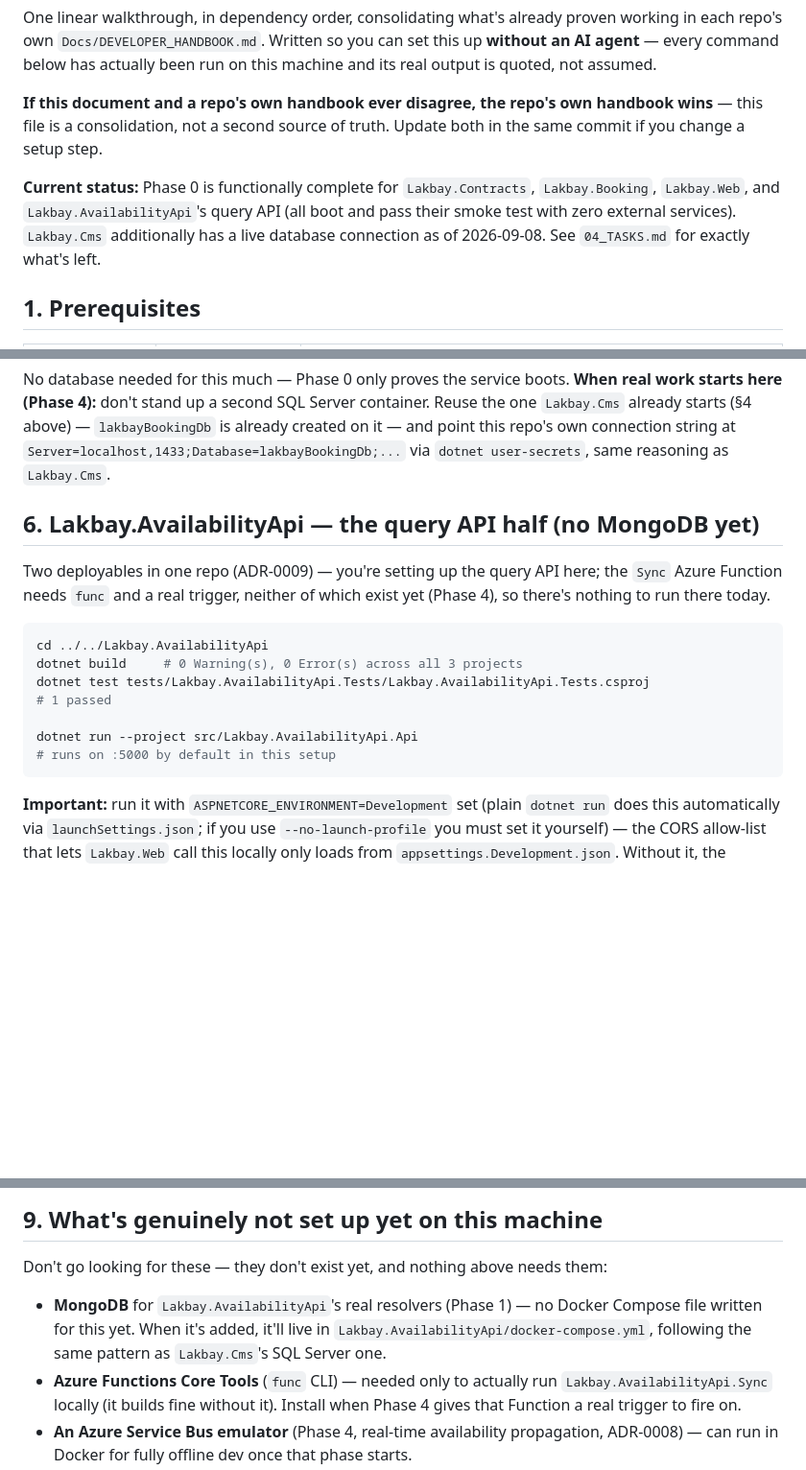
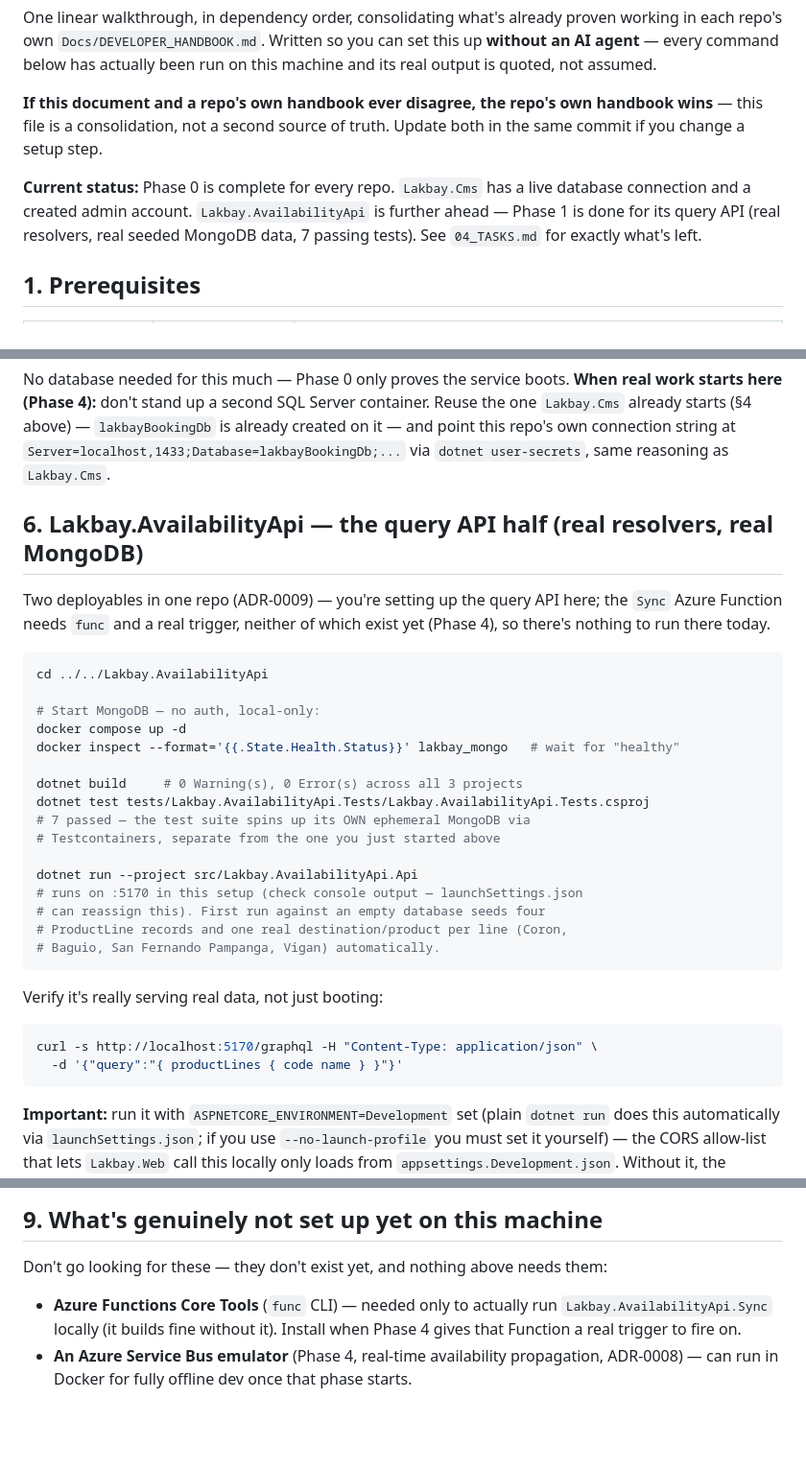
Before and after one commit to randolfsegubre/Lakbay.Docs, a Markdown page: docs/07_MANUAL_SETUP_GUIDE.md, 3 parts joined by grey strips. Shown at 96% size. GitHub-like rendering; blank space fills up the shorter version.

````diff
--- a/docs/07_MANUAL_SETUP_GUIDE.md
+++ b/docs/07_MANUAL_SETUP_GUIDE.md
@@ -10,11 +10,11 @@ assumed.
 handbook wins** — this file is a consolidation, not a second source of
 truth. Update both in the same commit if you change a setup step.
 
-**Current status:** Phase 0 is functionally complete for `Lakbay.Contracts`,
-`Lakbay.Booking`, `Lakbay.Web`, and `Lakbay.AvailabilityApi`'s query API
-(all boot and pass their smoke test with zero external services). `Lakbay.Cms`
-additionally has a live database connection as of 2026-09-08. See
-`04_TASKS.md` for exactly what's left.
+**Current status:** Phase 0 is complete for every repo. `Lakbay.Cms` has a
+live database connection and a created admin account. `Lakbay.AvailabilityApi`
+is further ahead — Phase 1 is done for its query API (real resolvers, real
+seeded MongoDB data, 7 passing tests). See `04_TASKS.md` for exactly
+what's left.
 
 ## 1. Prerequisites
 
@@ -213,7 +213,7 @@ Server container. Reuse the one `Lakbay.Cms` already starts (§4 above) —
 connection string at `Server=localhost,1433;Database=lakbayBookingDb;...`
 via `dotnet user-secrets`, same reasoning as `Lakbay.Cms`.
 
-## 6. Lakbay.AvailabilityApi — the query API half (no MongoDB yet)
+## 6. Lakbay.AvailabilityApi — the query API half (real resolvers, real MongoDB)
 
 Two deployables in one repo (ADR-0009) — you're setting up the query API
 here; the `Sync` Azure Function needs `func` and a real trigger, neither
@@ -221,12 +221,28 @@ of which exist yet (Phase 4), so there's nothing to run there today.
 
 ```bash
 cd ../../Lakbay.AvailabilityApi
+
+# Start MongoDB — no auth, local-only:
+docker compose up -d
+docker inspect --format='{{.State.Health.Status}}' lakbay_mongo   # wait for "healthy"
+
 dotnet build     # 0 Warning(s), 0 Error(s) across all 3 projects
 dotnet test tests/Lakbay.AvailabilityApi.Tests/Lakbay.AvailabilityApi.Tests.csproj
-# 1 passed
+# 7 passed — the test suite spins up its OWN ephemeral MongoDB via
+# Testcontainers, separate from the one you just started above
 
 dotnet run --project src/Lakbay.AvailabilityApi.Api
-# runs on :5000 by default in this setup
+# runs on :5170 in this setup (check console output — launchSettings.json
+# can reassign this). First run against an empty database seeds four
+# ProductLine records and one real destination/product per line (Coron,
+# Baguio, San Fernando Pampanga, Vigan) automatically.
+```
+
+Verify it's really serving real data, not just booting:
+
+```bash
+curl -s http://localhost:5170/graphql -H "Content-Type: application/json" \
+  -d '{"query":"{ productLines { code name } }"}'
 ```
 
 **Important:** run it with `ASPNETCORE_ENVIRONMENT=Development` set (plain
@@ -268,10 +284,6 @@ proven, not just individually compiling pieces.
 Don't go looking for these — they don't exist yet, and nothing above needs
 them:
 
-- **MongoDB** for `Lakbay.AvailabilityApi`'s real resolvers (Phase 1) — no
-  Docker Compose file written for this yet. When it's added, it'll live in
-  `Lakbay.AvailabilityApi/docker-compose.yml`, following the same pattern
-  as `Lakbay.Cms`'s SQL Server one.
 - **Azure Functions Core Tools** (`func` CLI) — needed only to actually run
   `Lakbay.AvailabilityApi.Sync` locally (it builds fine without it). Install
   when Phase 4 gives that Function a real trigger to fire on.
````
Also changed, not shown: other parts of docs/07_MANUAL_SETUP_GUIDE.md (+1 -1 lines), docs/04_TASKS.md (+30 -8 lines), docs/05_DEVLOG.md (+59 -0 lines).
